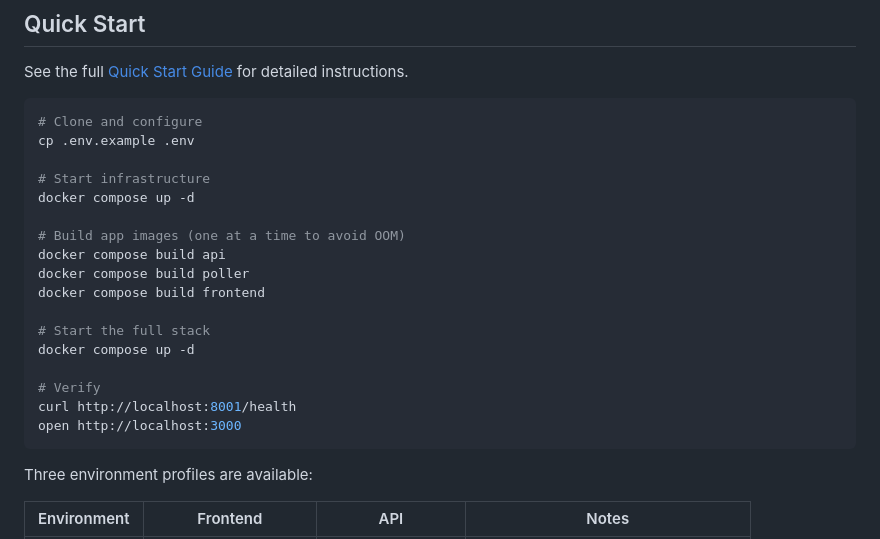
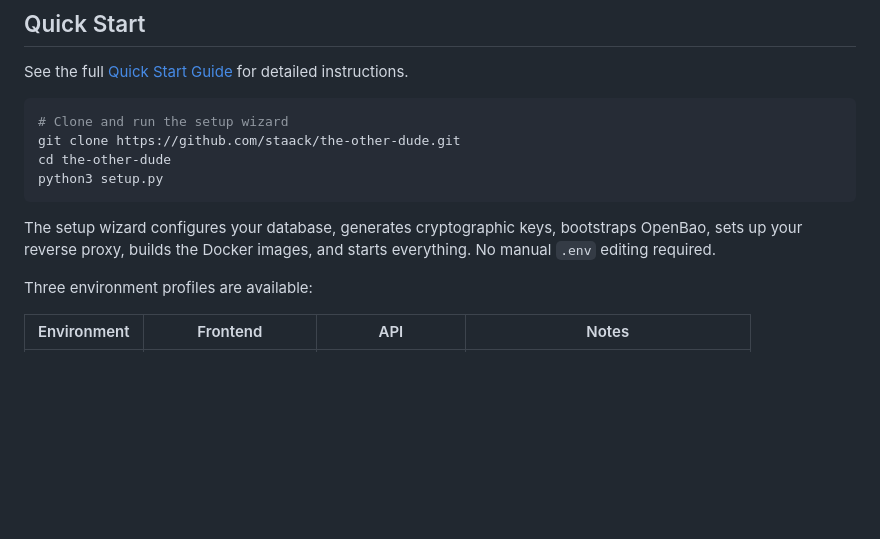
Before and after one commit to staack/the-other-dude, a Markdown page: docs/README.md, the part around the change. Drawn GitHub-style; blank space fills up the shorter version.

Commit message:
docs: update quickstart to use setup.py wizard
Replace the old manual docker compose steps with the setup wizard
that handles .env, OpenBao, image builds, and stack startup.

Co-Authored-By: Claude Opus 4.6 (1M context) <noreply@anthropic.com>

````diff
--- a/docs/README.md
+++ b/docs/README.md
@@ -144,24 +144,13 @@ The Other Dude is a self-hosted, multi-tenant platform that gives you centralize
 See the full [Quick Start Guide](../QUICKSTART.md) for detailed instructions.
 
 ```bash
-# Clone and configure
-cp .env.example .env
+# Clone and run the setup wizard
+git clone https://github.com/staack/the-other-dude.git
+cd the-other-dude
+python3 setup.py
+```
 
-# Start infrastructure
-docker compose up -d
-
-# Build app images (one at a time to avoid OOM)
-docker compose build api
-docker compose build poller
-docker compose build frontend
-
-# Start the full stack
-docker compose up -d
-
-# Verify
-curl http://localhost:8001/health
-open http://localhost:3000
-```
+The setup wizard configures your database, generates cryptographic keys, bootstraps OpenBao, sets up your reverse proxy, builds the Docker images, and starts everything. No manual `.env` editing required.
 
 Three environment profiles are available:
 
````
